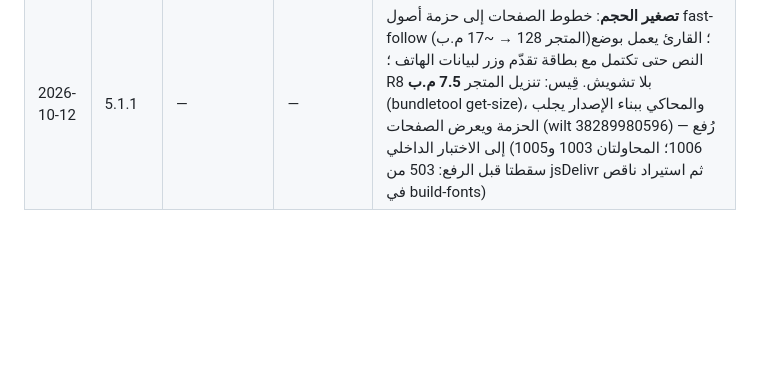
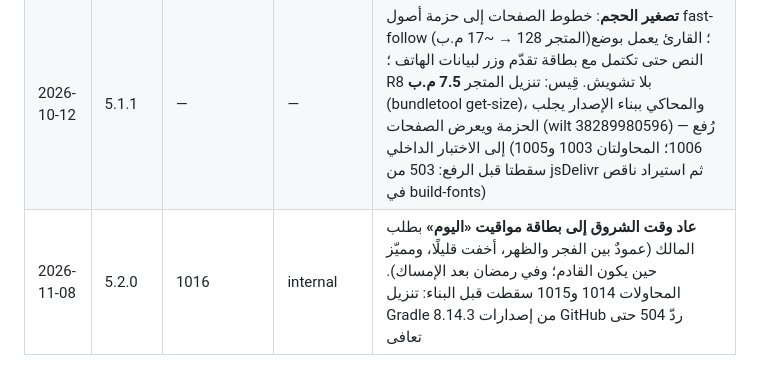
Before and after one commit to osamafa86-dotcom/mediapro, a Markdown page: sakinah-android/store/README.md, the part around the change. Rendered like a GitHub page; blank space fills up the shorter version.

Commit message:
store log: Android 5.2.0 (1016) on internal with the sunrise column [skip ci]
Co-Authored-By: Claude Opus 5.5 <noreply@anthropic.com>
Claude-Session: https://claude.ai/code/session_01MtsXNuDQd6sBfZeAo8CMsC

```diff
--- a/sakinah-android/store/README.md
+++ b/sakinah-android/store/README.md
@@ -55,3 +55,4 @@
 | 2026-10-07 | 5.1.0 | 1001 | production | **أُرسل للمراجعة**: المالك أكمل App content (تصنيف المحتوى، الجمهور، أمان البيانات، المعرّف الإعلاني…) والفئة والبريد (`play-details` ضبط الموقع)، واختار 177 بلدًا وبقية العالم، وأرسل؛ «النشر المُدار» متوقف فيُنشر تلقائيًا بعد الموافقة. تحذيران غير مانعين: لا ملف إزالة تشويش (R8 غير مفعّل) ولا رموز تصحيح للمكتبات الأصلية. حجم التثبيت 128 م.ب |
 | 2026-10-12 | 5.1.0 | 1001 | production | **منشورة على Google Play** (قبلتها Google ونُشرت تلقائيًا؛ Play Console: حالة التطبيق «مرحلة الإنتاج»، وصفحة المتجر تردّ 200 بالاسمين العربي والإنجليزي) · https://play.google.com/store/apps/details?id=org.emdatra.sakinah |
 | 2026-10-12 | 5.1.1 | — | — | **تصغير الحجم**: خطوط الصفحات إلى حزمة أصول fast-follow (المتجر 128 → ~17 م.ب)؛ القارئ يعمل بوضع النص حتى تكتمل مع بطاقة تقدّم وزر لبيانات الهاتف ؛ R8 بلا تشويش. قِيس: تنزيل المتجر **7.5 م.ب** (bundletool get-size)، والمحاكي ببناء الإصدار يجلب الحزمة ويعرض الصفحات (wilt 38289980596) — رُفع إلى الاختبار الداخلي (1006؛ المحاولتان 1003 و1005 سقطتا قبل الرفع: 503 من jsDelivr ثم استيراد ناقص في build-fonts) |
+| 2026-11-08 | 5.2.0 | 1016 | internal | **عاد وقت الشروق إلى بطاقة مواقيت «اليوم»** بطلب المالك (عمودٌ بين الفجر والظهر، أخفت قليلًا، ومميّز حين يكون القادم؛ وفي رمضان بعد الإمساك). المحاولات 1014 و1015 سقطت قبل البناء: تنزيل Gradle 8.14.3 من إصدارات GitHub ردّ 504 حتى تعافى |
```
